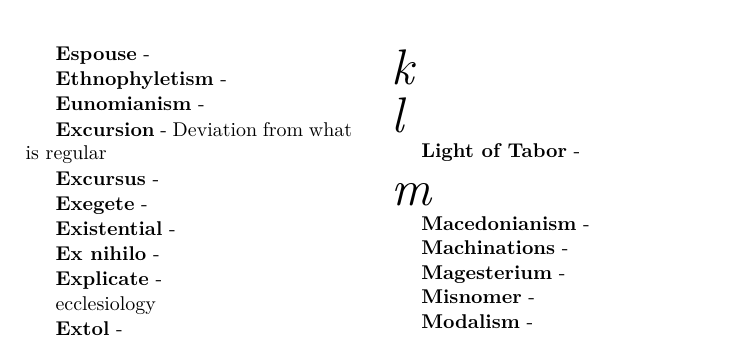
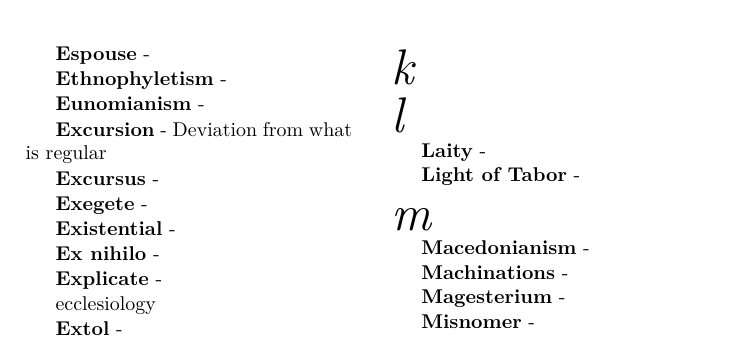
Before and after one commit to christc4/words, a LaTeX document (tec.tex): part of page 2 of 8, cut so that both start at the same text. Compiled offline with XeLaTeX; a missing font is replaced by an installed copy or a similar font.

Commit message:
Auto commit

```diff
--- a/tec.tex
+++ b/tec.tex
@@ -220,6 +220,8 @@ ecclesiology
 \lettrine{\textit{k}}{} \\
 
 \lettrine{\textit{l}}{} \\
+
+\entry{Laity}
 
 \entry{Light of Tabor}
 
```
